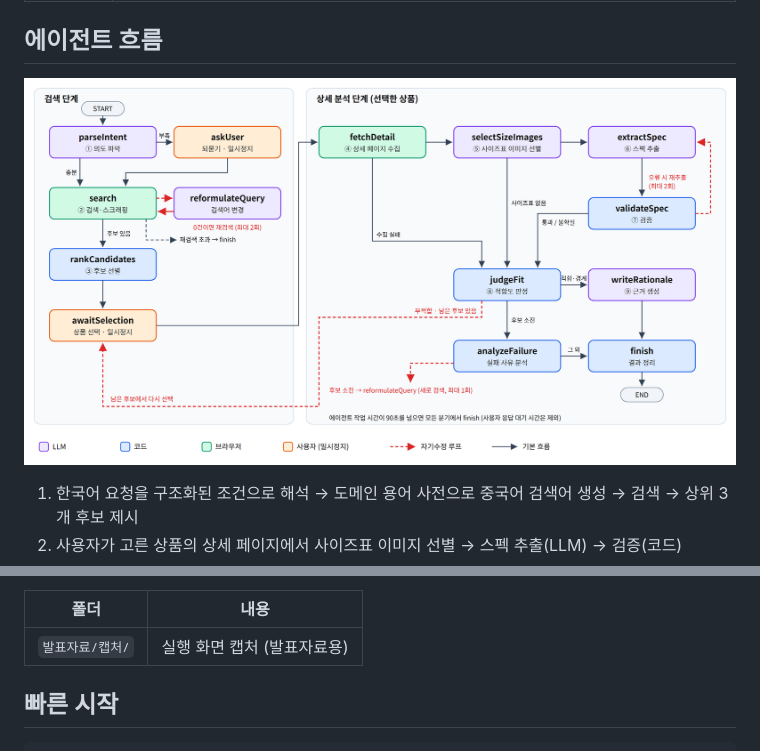
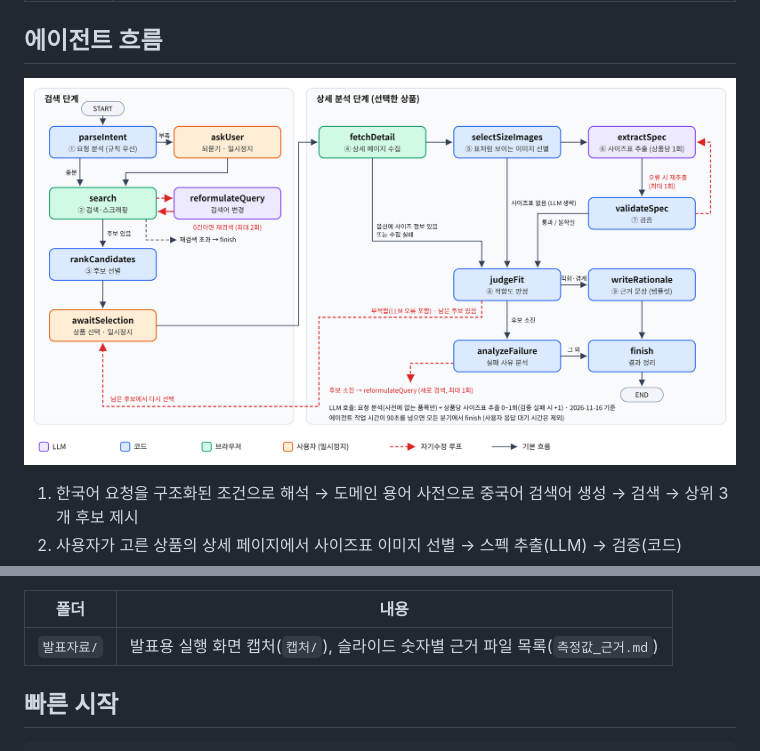
Before and after one commit to sylee0604/capstone-shopping-agent, a Markdown page: README.md, 2 parts joined by grey strips. GitHub-like rendering; pictures changed too: 에이전트/에이전트_그래프.png.

```diff
--- a/README.md
+++ b/README.md
@@ -40,7 +40,7 @@
 
 | 폴더 | 내용 |
 |---|---|
-| `발표자료/캡처/` | 실행 화면 캡처 (발표자료용) |
+| `발표자료/` | 발표용 실행 화면 캡처(`캡처/`), 슬라이드 숫자별 근거 파일 목록(`측정값_근거.md`) |
 
 ## 빠른 시작
 
```
Also changed, not shown: app/README.md (+16 -12 lines), 발표자료/측정값_근거.md (added, +34 -0 lines), 5 other files.
